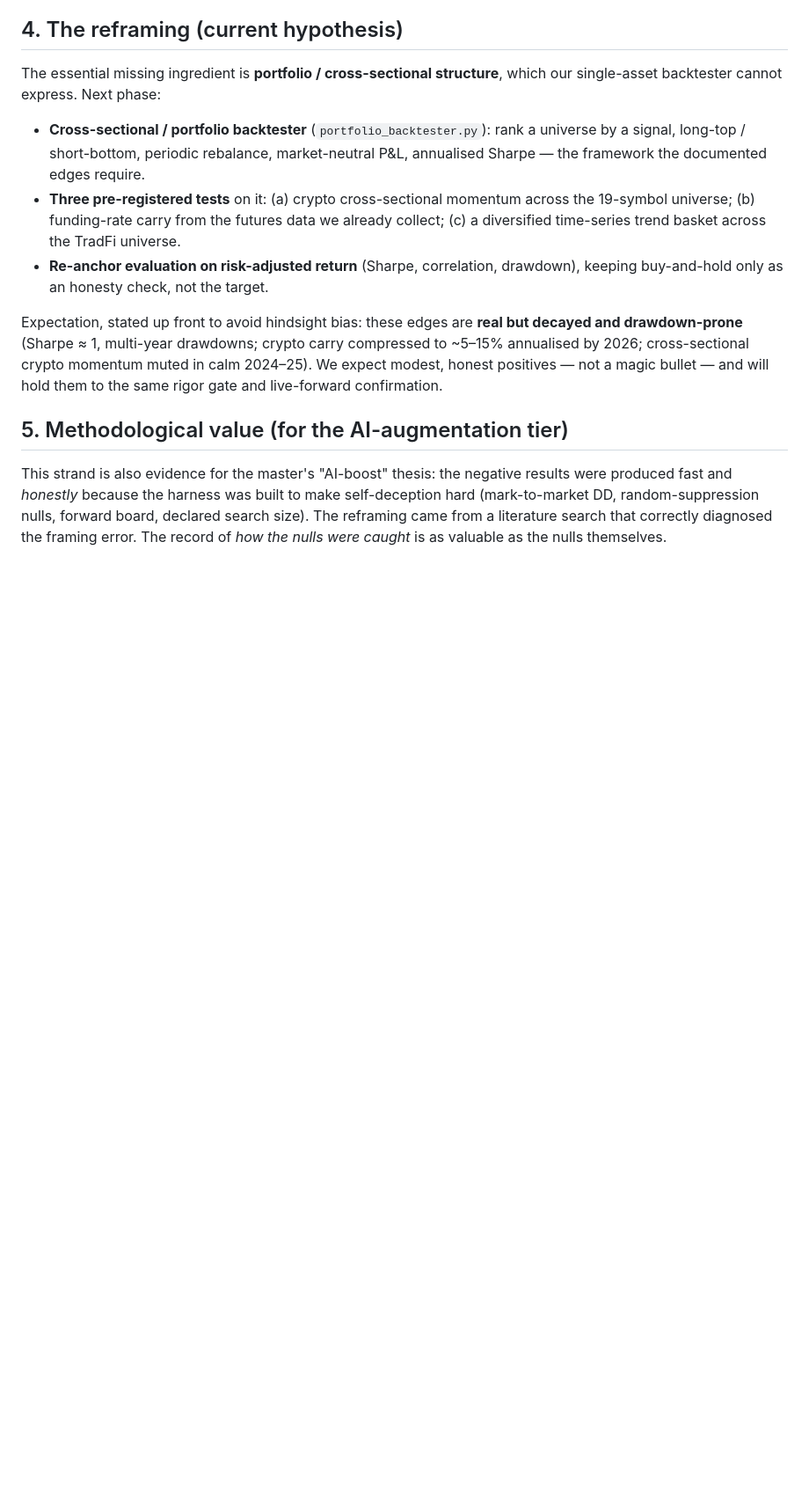
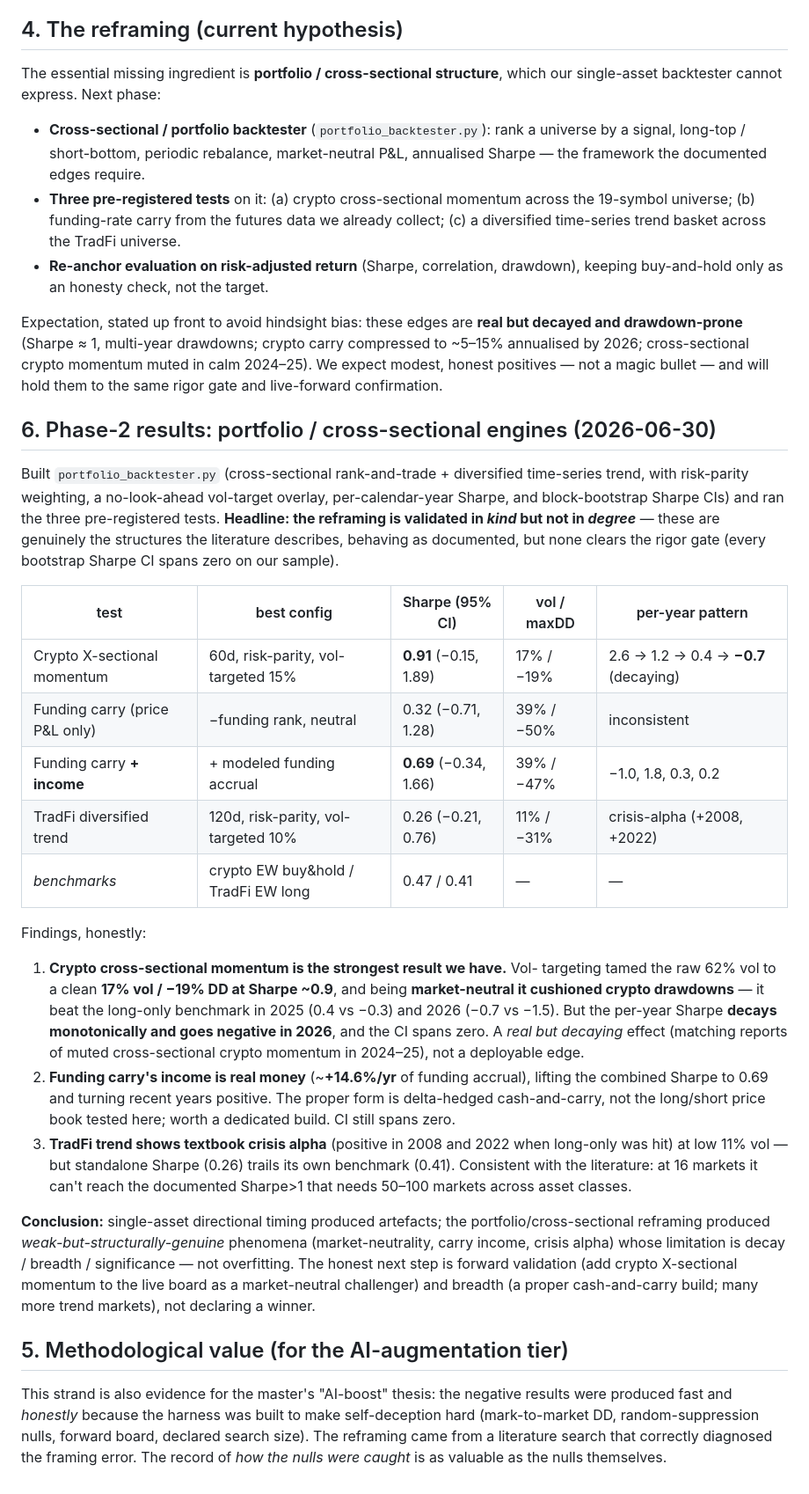
Before and after one commit to tradewithmeai/lewis-strat-trader, a Markdown page: docs/PAPER/STRATEGY_RESEARCH.md, the part around the change. Shown at 88% size. GitHub-like rendering; blank space fills up the shorter version.

Commit message:
Research: phase-2 portfolio results — reframing validated in kind, not degree
Records the gated cross-sectional/trend results: crypto X-sectional momentum
(Sharpe ~0.9 vol-targeted, market-neutral, but decaying + CI spans zero),
funding carry (real +14.6%/yr income, combined Sharpe 0.69), TradFi trend
(textbook crisis alpha, sub-benchmark standalone). Weak-but-structurally-genuine
phenomena, not overfit artefacts; next step is forward validation + breadth.

```diff
--- a/docs/PAPER/STRATEGY_RESEARCH.md
+++ b/docs/PAPER/STRATEGY_RESEARCH.md
@@ -106,6 +106,49 @@ compressed to ~5–15% annualised by 2026; cross-sectional crypto momentum muted
 in calm 2024–25). We expect modest, honest positives — not a magic bullet — and
 will hold them to the same rigor gate and live-forward confirmation.
 
+## 6. Phase-2 results: portfolio / cross-sectional engines (2026-06-30)
+
+Built `portfolio_backtester.py` (cross-sectional rank-and-trade + diversified
+time-series trend, with risk-parity weighting, a no-look-ahead vol-target
+overlay, per-calendar-year Sharpe, and block-bootstrap Sharpe CIs) and ran the
+three pre-registered tests. **Headline: the reframing is validated in *kind* but
+not in *degree*** — these are genuinely the structures the literature describes,
+behaving as documented, but none clears the rigor gate (every bootstrap Sharpe CI
+spans zero on our sample).
+
+| test | best config | Sharpe (95% CI) | vol / maxDD | per-year pattern |
+|---|---|---|---|---|
+| Crypto X-sectional momentum | 60d, risk-parity, vol-targeted 15% | **0.91** (−0.15, 1.89) | 17% / −19% | 2.6 → 1.2 → 0.4 → **−0.7** (decaying) |
+| Funding carry (price P&L only) | −funding rank, neutral | 0.32 (−0.71, 1.28) | 39% / −50% | inconsistent |
+| Funding carry **+ income** | + modeled funding accrual | **0.69** (−0.34, 1.66) | 39% / −47% | −1.0, 1.8, 0.3, 0.2 |
+| TradFi diversified trend | 120d, risk-parity, vol-targeted 10% | 0.26 (−0.21, 0.76) | 11% / −31% | crisis-alpha (+2008, +2022) |
+| _benchmarks_ | crypto EW buy&hold / TradFi EW long | 0.47 / 0.41 | — | — |
+
+Findings, honestly:
+1. **Crypto cross-sectional momentum is the strongest result we have.** Vol-
+   targeting tamed the raw 62% vol to a clean **17% vol / −19% DD at Sharpe ~0.9**,
+   and being **market-neutral it cushioned crypto drawdowns** — it beat the
+   long-only benchmark in 2025 (0.4 vs −0.3) and 2026 (−0.7 vs −1.5). But the
+   per-year Sharpe **decays monotonically and goes negative in 2026**, and the
+   CI spans zero. A *real but decaying* effect (matching reports of muted
+   cross-sectional crypto momentum in 2024–25), not a deployable edge.
+2. **Funding carry's income is real money** (~**+14.6%/yr** of funding accrual),
+   lifting the combined Sharpe to 0.69 and turning recent years positive. The
+   proper form is delta-hedged cash-and-carry, not the long/short price book
+   tested here; worth a dedicated build. CI still spans zero.
+3. **TradFi trend shows textbook crisis alpha** (positive in 2008 and 2022 when
+   long-only was hit) at low 11% vol — but standalone Sharpe (0.26) trails its
+   own benchmark (0.41). Consistent with the literature: at 16 markets it can't
+   reach the documented Sharpe>1 that needs 50–100 markets across asset classes.
+
+**Conclusion:** single-asset directional timing produced artefacts; the
+portfolio/cross-sectional reframing produced *weak-but-structurally-genuine*
+phenomena (market-neutrality, carry income, crisis alpha) whose limitation is
+decay / breadth / significance — not overfitting. The honest next step is forward
+validation (add crypto X-sectional momentum to the live board as a market-neutral
+challenger) and breadth (a proper cash-and-carry build; many more trend markets),
+not declaring a winner.
+
 ## 5. Methodological value (for the AI-augmentation tier)
 
 This strand is also evidence for the master's "AI-boost" thesis: the negative
```
